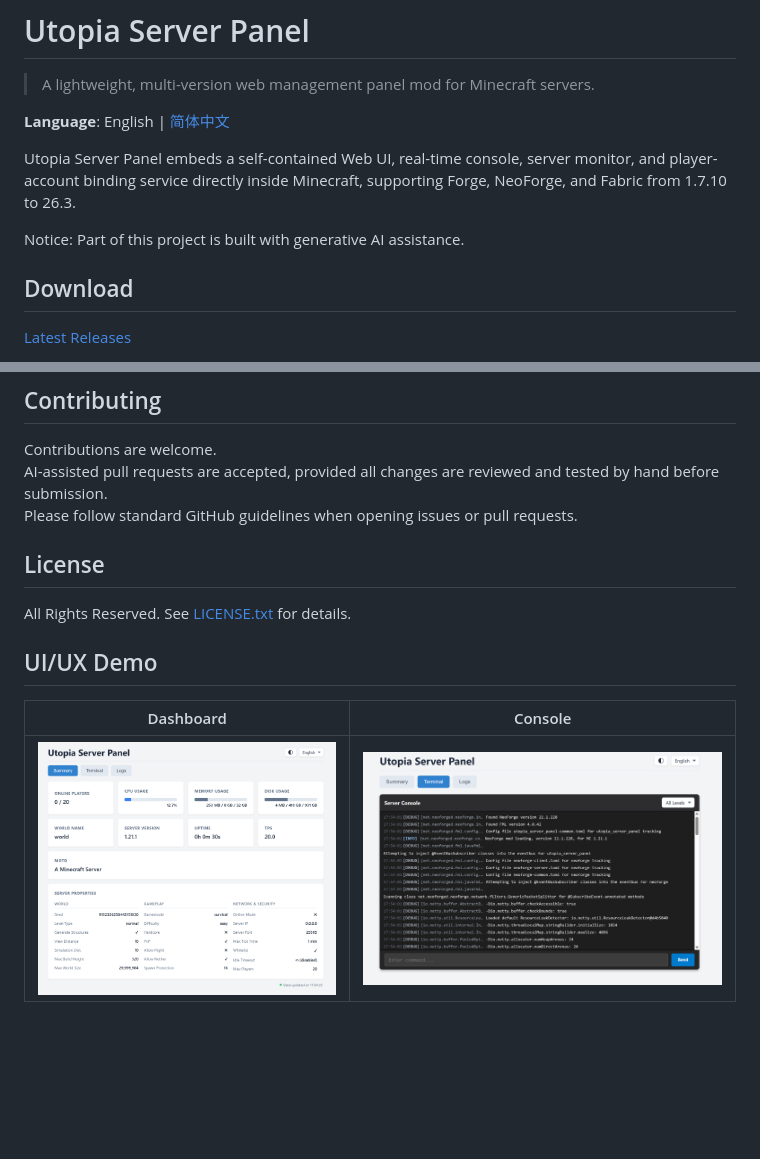
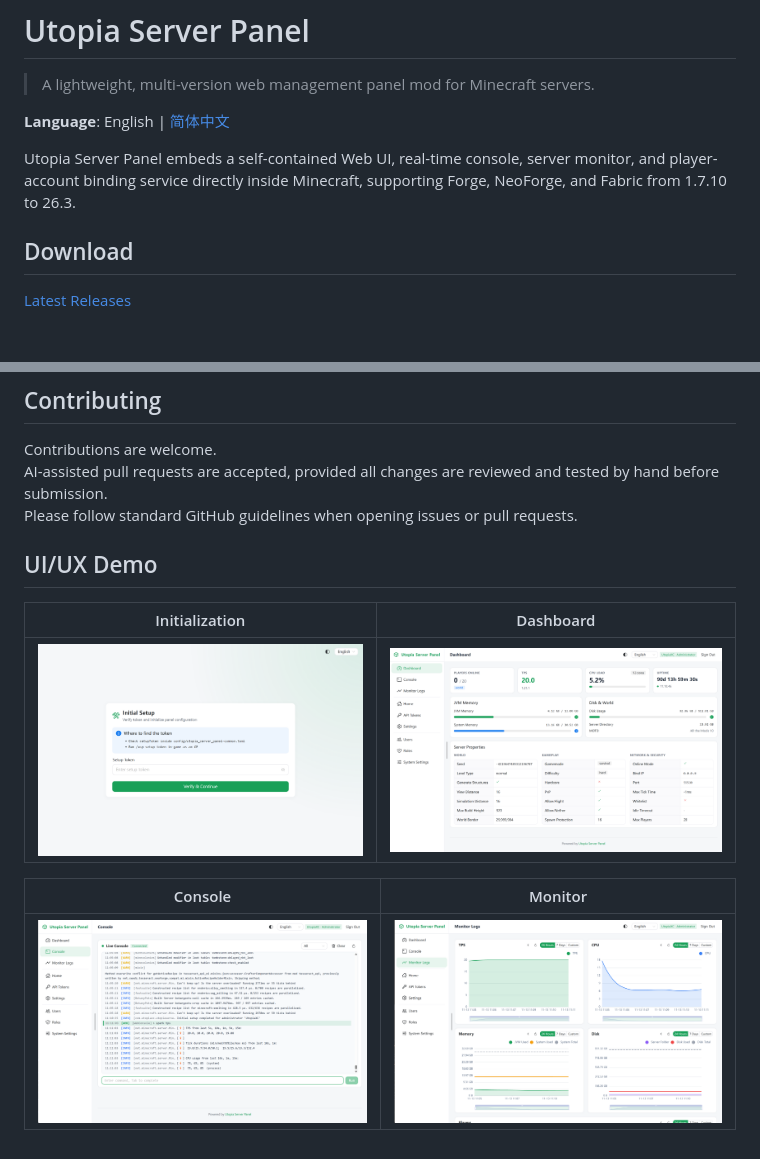
Before and after one commit to UtopiaXC/UtopiaServerPanel, a Markdown page: README.md, 2 parts joined by grey strips. Drawn GitHub-style; pictures changed too: assets/images/console.png, assets/images/dashboard.png, assets/images/init.png (added); blank space fills up the shorter version.

Commit message:
feat: update README pics

```diff
--- a/README.md
+++ b/README.md
@@ -6,7 +6,5 @@
 
 Utopia Server Panel embeds a self-contained Web UI, real-time console, server monitor, and player-account binding service directly inside Minecraft, supporting Forge, NeoForge, and Fabric from 1.7.10 to 26.3.
-
-Notice: Part of this project is built with generative AI assistance.
 
 ## Download
 
@@ -50,12 +48,13 @@ Contributions are welcome.
 AI-assisted pull requests are accepted, provided all changes are reviewed and tested by hand before submission.
 Please follow standard GitHub guidelines when opening issues or pull requests.
 
-## License
-
-All Rights Reserved. See [LICENSE.txt](LICENSE.txt) for details.
-
 ## UI/UX Demo
 
-| Dashboard | Console |
+| Initialization | Dashboard |
 | --- | --- |
-| ![dashboard](assets/images/dashboard.png) | ![console](assets/images/console.png) |
+| ![initialization](assets/images/init.png) | ![dashboard](assets/images/dashboard.png) |
+
+
+| Console | Monitor |
+| --- | --- |
+| ![console](assets/images/console.png) | ![monitor](assets/images/monitor.png) |
```
Also changed, not shown: other parts of README.md (+1 -1 lines), 5 other files.
